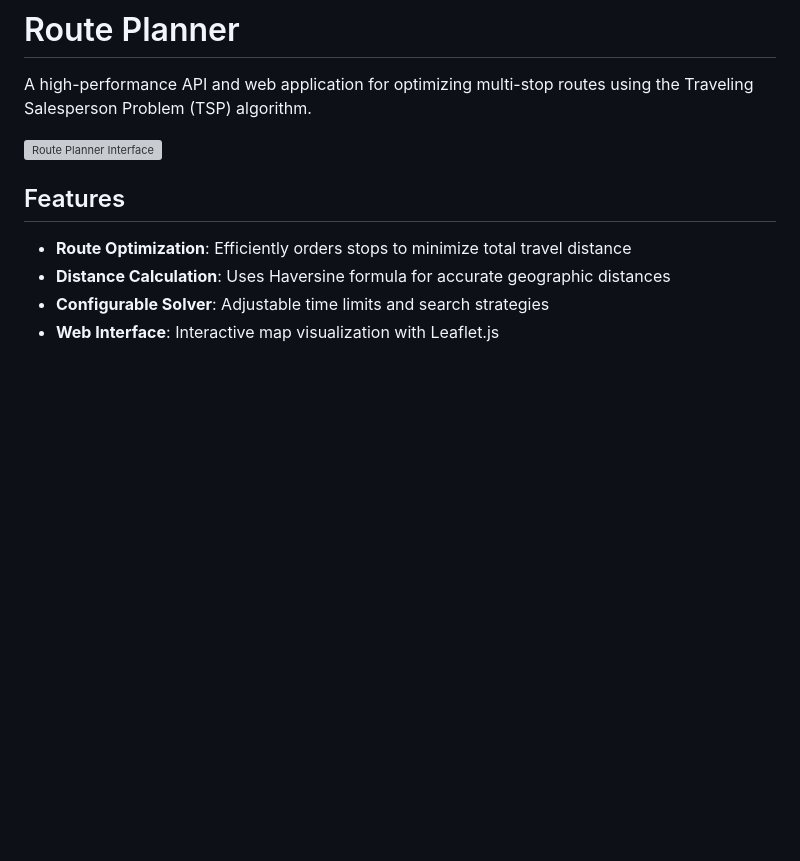
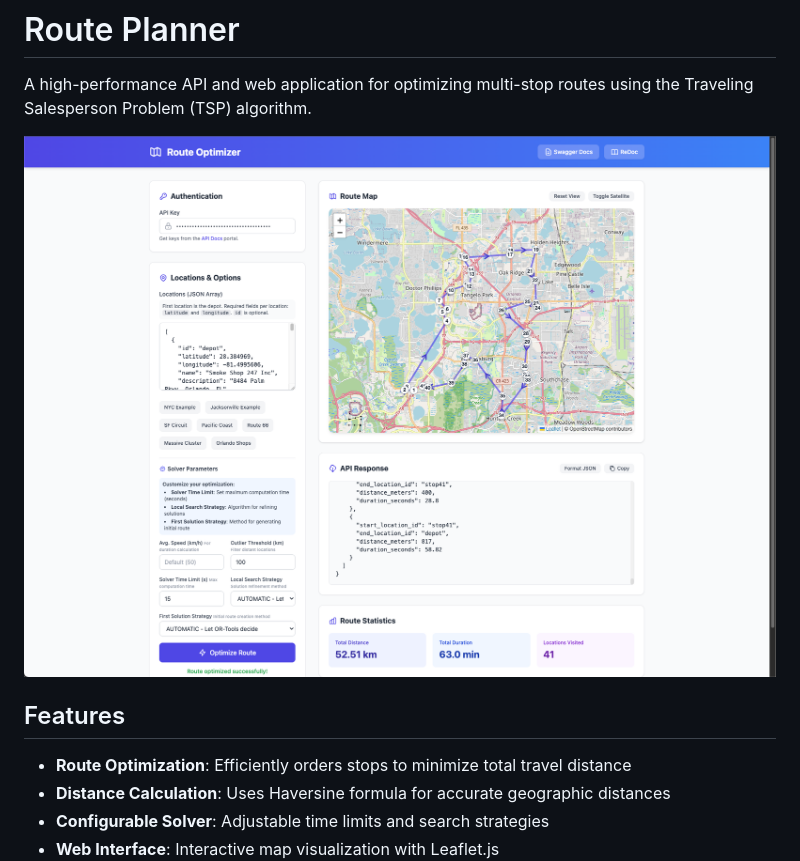
Before and after one commit to Rafcin/route-planner, a Markdown page: README.md, the part around the change. Drawn GitHub-style; blank space fills up the shorter version; grey boxes are pictures that could not be loaded.

```diff
--- a/README.md
+++ b/README.md
@@ -2,7 +2,7 @@
 
 A high-performance API and web application for optimizing multi-stop routes using the Traveling Salesperson Problem (TSP) algorithm.
 
-![Route Planner Interface](/static/Screenshot%202025-03-29%20at%202.51.21%20PM.png)
+![Screenshot 2025-03-29 at 2.51.21 PM.png](static/Screenshot%202025-03-29%20at%202.51.21%E2%80%AFPM.png)
 
 ## Features
 
```
